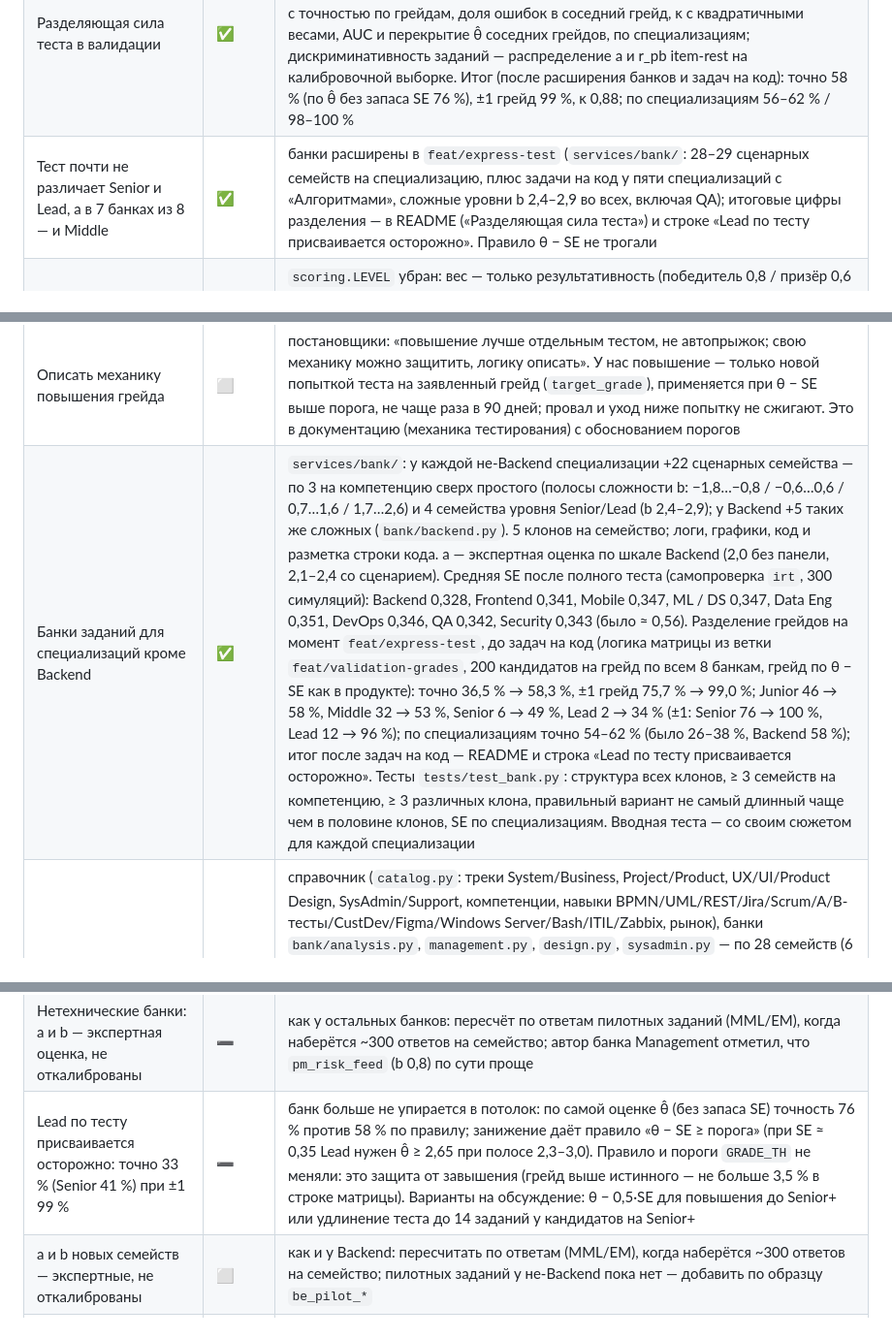
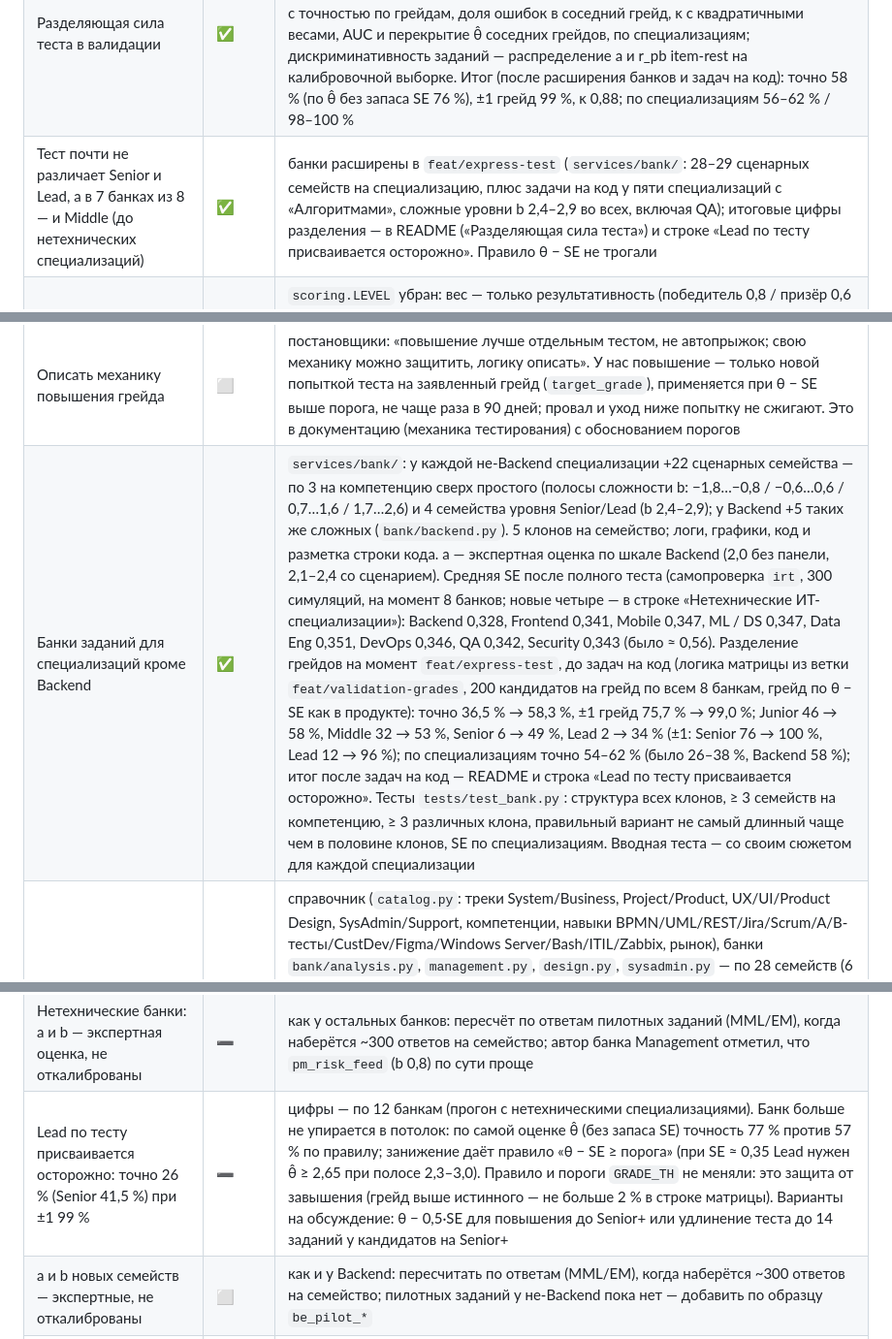
Before and after one commit to Little-Suns/fsp-lct, a Markdown page: table.md, 3 parts joined by grey strips. Shown at 97% size. Drawn GitHub-style.

Commit message:
docs(repo): обнови цифры Lead в table.md по прогону с 12 банками
Саммари: строка «Lead по тесту присваивается осторожно» — цифры нового
прогона (26 % / 41,5 %, 77 % против 57 %, завышение ≤ 2 %); исторические
строки про 8 банков помечены.

Части: repo

Файлы:
- table.md

Проблема: замечание low второго раунда ревью ecc:code-reviewer.

```diff
--- a/table.md
+++ b/table.md
@@ -76,7 +76,7 @@
 | Кандидаты без подтверждённого грейда: показывать со статусом «не подтверждён» и опускать в выдаче, а не скрывать | ✅ | `matching.tested` / `category_grade` / `order_key`: без теста — в подборке и поиске по заявленному грейду, плашка «грейд не подтверждён тестом», без θ, перцентиля и компетенций, вклад θ — 0; строго после прошедших тест — уже при отборе топ-`RETRIEVE_K` (если в категории ≥ 200 прошедших, не подтверждённые в подборку не попадают, но остаются в поиске по банку) и во всех вариантах, включая `embed` (не штраф: любой конечный штраф дал бы заявленному стеку обогнать подтверждённый). Лотерея по-прежнему требует теста — порог это квалификация. Тест ниже заявленного — категория по тесту, в карточке «заявлен Senior, тест — Middle» (`grade_claimed`). Синтетика: ~9 % без теста (свой генератор), демо K-2077 (без теста) и L-3141 (заявлен Senior, тест Middle). Валидация: эталон судит их по правде, среди годных 10,2 %, в топ-10 0 % — P@10 0,448 → 0,434 |
 | Подсказка предполагаемого грейда по резюме и достижениям ФСП | ✅ | `parse_cv` → `grade_hint {grade, why}`: маркер в шапке или последней должности (junior/middle/senior/lead, джун/мидл/сеньор, стажёр, ведущий → Senior, тимлид/руководитель команды → Lead) → роль «Тимлид»/«Техлид» → маркер в тексте (кроме «менторил джунов» и т. п.) → стаж (<1 Intern, <2 Junior, <5 Middle, иначе Senior; Lead по стажу не ставим). В профиле грейд предвыбирается, если кандидат его ещё не выбирал и не сохранял, с пояснением и пометкой «тест подтвердит или нет». Достижения ФСП в подсказку сознательно не входят: по инварианту они двигают место внутри категории, а не грейд |
 | Разделяющая сила теста в валидации | ✅ | `validation.separation` → ключ `separation` в `validation.json`, панель на `/v`: симуляция 200 кандидатов на грейд по банкам всех специализаций (истинный θ из полосы грейда, сессия и грейд θ − SE как в продукте) — матрица «истинный × тест» с точностью по грейдам, доля ошибок в соседний грейд, κ с квадратичными весами, AUC и перекрытие θ̂ соседних грейдов, по специализациям; дискриминативность заданий — распределение a и r_pb item-rest на калибровочной выборке. Итог (после расширения банков и задач на код): точно 58 % (по θ̂ без запаса SE 76 %), ±1 грейд 99 %, κ 0,88; по специализациям 56–62 % / 98–100 % |
-| Тест почти не различает Senior и Lead, а в 7 банках из 8 — и Middle | ✅ | банки расширены в `feat/express-test` (`services/bank/`: 28–29 сценарных семейств на специализацию, плюс задачи на код у пяти специализаций с «Алгоритмами», сложные уровни b 2,4–2,9 во всех, включая QA); итоговые цифры разделения — в README («Разделяющая сила теста») и строке «Lead по тесту присваивается осторожно». Правило θ − SE не трогали |
+| Тест почти не различает Senior и Lead, а в 7 банках из 8 — и Middle (до нетехнических специализаций) | ✅ | банки расширены в `feat/express-test` (`services/bank/`: 28–29 сценарных семейств на специализацию, плюс задачи на код у пяти специализаций с «Алгоритмами», сложные уровни b 2,4–2,9 во всех, включая QA); итоговые цифры разделения — в README («Разделяющая сила теста») и строке «Lead по тесту присваивается осторожно». Правило θ − SE не трогали |
 | Весы достижений: не ранжировать типы соревнований, учитывать число и результативность | ✅ | `scoring.LEVEL` убран: вес — только результативность (победитель 0,8 / призёр 0,6 / финалист — топ-10 % или по протоколу 0,35 / участник отбора 0,05), сводный сигнал — noisy-OR с убывающей отдачей (k-е по силе соревнование ×0,5ᵏ): 30 онлайн-явок < одного выхода в финал. Рейтинг CF — отдельное слагаемое без дисконта. CF: топ-100 раунда — «финалист» без деления на Div.; CTFtime: вес события CTFtime в наш вес не входит. Ревизия `0004_fsp_achievements` пересчитывает веса существующих строк. Сигнал в `GET /api/achievements` теперь как в подборе — только подтверждённые |
 | Данные ФСП: разряды и дисциплины | ✅ | протокол (CSV/JSON): `discipline` события (дисциплины ФСП, синонимы «БАС», «кибербезопасность»…), `result` и `rank` строки (`catalog.DISCIPLINES`, `SPORT_RANKS`, неизвестное значение → 422); колонки `events.discipline`, `achievements.result`, `achievements.sport_rank` (ревизия `0004_fsp_achievements`); в API достижений, карточке работодателя (чип разряда, дисциплина и результат в подсказке бейджа), профиле кандидата и PDF. Разряд и дисциплина — факты, на вес не влияют. Сид: дисциплины этапов ФСП, разряды по результату |
 | Ревью (medium): раунд Codeforces с местом 4–100 весит как «финалист» (0,35), в том числе в Div. 3/4 | ➖ | в достижения берётся только топ-100 общего зачёта раунда с тысячами участников (≈ топ-1–5 %) и не больше 5 раундов — это результат, а не явка; без деления на Div. — по QA иерархию не вводим. Если CF начнёт перевешивать протоколы ФСП — порог по доле места (`rank / участников` из `contest.standings`, дорого по лимиту API) |
@@ -95,10 +95,10 @@
 | Ресурсы стенда: уложиться в ~8 CPU, 32–64 ГБ RAM, без GPU | ✅ | `docker compose` (db + api, DEMO=1, полный сид), `docker stats`: простой — api 119 МиБ / <1 % CPU, db 34 МиБ / ~4 %; 50 пользователей (прогон выше) — api в среднем 60 % одного ядра (пик 115 %), до 253 МиБ; db 13 % (пик 33 %), до 61 МиБ; без пауз (предел) — api ~100 % одного ядра (упирается в GIL одного процесса), 390 МиБ, db 14 %. Образы: `api` 538 МБ, `postgres:16-alpine` 411 МБ. Итого стек занимает ~1–1,5 ядра и < 0,5 ГБ RAM из 8 CPU / 32 ГБ стенда, GPU не нужен (LLM выключена — работают правила). Кратко — в README «Запуск» |
 | Одновременные входы по почте за демо-персонажа ждут друг друга на блокировке строки `users` (`verify`: `FOR UPDATE`) | ➖ | каждому входу нужен свой код, а код на адрес выдаётся не чаще раза в минуту — очереди не возникает; демо-кнопки идут мимо блокировки (ревью ecc:code-reviewer р.2, low) |
 | Описать механику повышения грейда | ⬜ | постановщики: «повышение лучше отдельным тестом, не автопрыжок; свою механику можно защитить, логику описать». У нас повышение — только новой попыткой теста на заявленный грейд (`target_grade`), применяется при θ − SE выше порога, не чаще раза в 90 дней; провал и уход ниже попытку не сжигают. Это в документацию (механика тестирования) с обоснованием порогов |
-| Банки заданий для специализаций кроме Backend | ✅ | `services/bank/`: у каждой не-Backend специализации +22 сценарных семейства — по 3 на компетенцию сверх простого (полосы сложности b: −1,8…−0,8 / −0,6…0,6 / 0,7…1,6 / 1,7…2,6) и 4 семейства уровня Senior/Lead (b 2,4–2,9); у Backend +5 таких же сложных (`bank/backend.py`). 5 клонов на семейство; логи, графики, код и разметка строки кода. a — экспертная оценка по шкале Backend (2,0 без панели, 2,1–2,4 со сценарием). Средняя SE после полного теста (самопроверка `irt`, 300 симуляций): Backend 0,328, Frontend 0,341, Mobile 0,347, ML / DS 0,347, Data Eng 0,351, DevOps 0,346, QA 0,342, Security 0,343 (было ≈ 0,56). Разделение грейдов на момент `feat/express-test`, до задач на код (логика матрицы из ветки `feat/validation-grades`, 200 кандидатов на грейд по всем 8 банкам, грейд по θ − SE как в продукте): точно 36,5 % → 58,3 %, ±1 грейд 75,7 % → 99,0 %; Junior 46 → 58 %, Middle 32 → 53 %, Senior 6 → 49 %, Lead 2 → 34 % (±1: Senior 76 → 100 %, Lead 12 → 96 %); по специализациям точно 54–62 % (было 26–38 %, Backend 58 %); итог после задач на код — README и строка «Lead по тесту присваивается осторожно». Тесты `tests/test_bank.py`: структура всех клонов, ≥ 3 семейств на компетенцию, ≥ 3 различных клона, правильный вариант не самый длинный чаще чем в половине клонов, SE по специализациям. Вводная теста — со своим сюжетом для каждой специализации |
+| Банки заданий для специализаций кроме Backend | ✅ | `services/bank/`: у каждой не-Backend специализации +22 сценарных семейства — по 3 на компетенцию сверх простого (полосы сложности b: −1,8…−0,8 / −0,6…0,6 / 0,7…1,6 / 1,7…2,6) и 4 семейства уровня Senior/Lead (b 2,4–2,9); у Backend +5 таких же сложных (`bank/backend.py`). 5 клонов на семейство; логи, графики, код и разметка строки кода. a — экспертная оценка по шкале Backend (2,0 без панели, 2,1–2,4 со сценарием). Средняя SE после полного теста (самопроверка `irt`, 300 симуляций, на момент 8 банков; новые четыре — в строке «Нетехнические ИТ-специализации»): Backend 0,328, Frontend 0,341, Mobile 0,347, ML / DS 0,347, Data Eng 0,351, DevOps 0,346, QA 0,342, Security 0,343 (было ≈ 0,56). Разделение грейдов на момент `feat/express-test`, до задач на код (логика матрицы из ветки `feat/validation-grades`, 200 кандидатов на грейд по всем 8 банкам, грейд по θ − SE как в продукте): точно 36,5 % → 58,3 %, ±1 грейд 75,7 % → 99,0 %; Junior 46 → 58 %, Middle 32 → 53 %, Senior 6 → 49 %, Lead 2 → 34 % (±1: Senior 76 → 100 %, Lead 12 → 96 %); по специализациям точно 54–62 % (было 26–38 %, Backend 58 %); итог после задач на код — README и строка «Lead по тесту присваивается осторожно». Тесты `tests/test_bank.py`: структура всех клонов, ≥ 3 семейств на компетенцию, ≥ 3 различных клона, правильный вариант не самый длинный чаще чем в половине клонов, SE по специализациям. Вводная теста — со своим сюжетом для каждой специализации |
 | Нетехнические ИТ-специализации: Analysis, Management, Design, SysAdmin / Support | ✅ | справочник (`catalog.py`: треки System/Business, Project/Product, UX/UI/Product Design, SysAdmin/Support, компетенции, навыки BPMN/UML/REST/Jira/Scrum/A/B-тесты/CustDev/Figma/Windows Server/Bash/ITIL/Zabbix, рынок), банки `bank/analysis.py`, `management.py`, `design.py`, `sysadmin.py` — по 28 семейств (6 простых + 22 сценарных, 4 из них Senior/Lead), без задач на код; сюжеты теста; распознавание в резюме и вакансиях (`parsing._SPEC_RX`: «системный/бизнес-аналитик» опережают «аналитик» Data Eng, «тест-дизайн» остаётся в QA — самопроверка `parsing`); синтетика (доли, треки, строки опыта, CF у них нет); заголовок роли во фронте («Product-менеджер», не «…-разработчик»); e2e `06-non-dev.spec.js`. Валидация: по новым банкам точно 54–59 %, ±1 98–100 %, SE 0,32–0,33. Предметное ревью пересчитало ключи всех 560 клонов — неверных нет; двусмысленности и завышенные b исправлены. Контроль в `test_same_numbers_any_day` переписан на нагрузку кандидатов (`candidate_loads`): на новой синтетике истёкшие приглашения не меняли топ-k |
 | Нетехнические банки: a и b — экспертная оценка, не откалиброваны | ➖ | как у остальных банков: пересчёт по ответам пилотных заданий (MML/EM), когда наберётся ~300 ответов на семейство; автор банка Management отметил, что `pm_risk_feed` (b 0,8) по сути проще |
-| Lead по тесту присваивается осторожно: точно 33 % (Senior 41 %) при ±1 99 % | ➖ | банк больше не упирается в потолок: по самой оценке θ̂ (без запаса SE) точность 76 % против 58 % по правилу; занижение даёт правило «θ − SE ≥ порога» (при SE ≈ 0,35 Lead нужен θ̂ ≥ 2,65 при полосе 2,3–3,0). Правило и пороги `GRADE_TH` не меняли: это защита от завышения (грейд выше истинного — не больше 3,5 % в строке матрицы). Варианты на обсуждение: θ − 0,5·SE для повышения до Senior+ или удлинение теста до 14 заданий у кандидатов на Senior+ |
+| Lead по тесту присваивается осторожно: точно 26 % (Senior 41,5 %) при ±1 99 % | ➖ | цифры — по 12 банкам (прогон с нетехническими специализациями). Банк больше не упирается в потолок: по самой оценке θ̂ (без запаса SE) точность 77 % против 57 % по правилу; занижение даёт правило «θ − SE ≥ порога» (при SE ≈ 0,35 Lead нужен θ̂ ≥ 2,65 при полосе 2,3–3,0). Правило и пороги `GRADE_TH` не меняли: это защита от завышения (грейд выше истинного — не больше 2 % в строке матрицы). Варианты на обсуждение: θ − 0,5·SE для повышения до Senior+ или удлинение теста до 14 заданий у кандидатов на Senior+ |
 | a и b новых семейств — экспертные, не откалиброваны | ⬜ | как и у Backend: пересчитать по ответам (MML/EM), когда наберётся ~300 ответов на семейство; пилотных заданий у не-Backend пока нет — добавить по образцу `be_pilot_*` |
 | График в задании рисовал только первую серию слева (у `be_inc_retry_storm` пропадала ключевая серия «запросы → зависимость») | ✅ | `lineChart` рисует все серии левой оси на общей шкале, у каждой — своя легенда |
 | Новые семейства не попадали в уже засеянную базу (`seed_items` сеял только пустой банк) | ✅ | `seed_items` докладывает отсутствующие по паре (семейство, специализация) — задачи на код с одним именем есть у пяти специализаций, засеянные не трогает (id остаются в истории попыток); обновить стенд без `--reset` — `python -m app.services.items` (ревью ecc:code-reviewer р.1, high; под `__main__` берётся импортированный модуль — р.2, high) |
```
